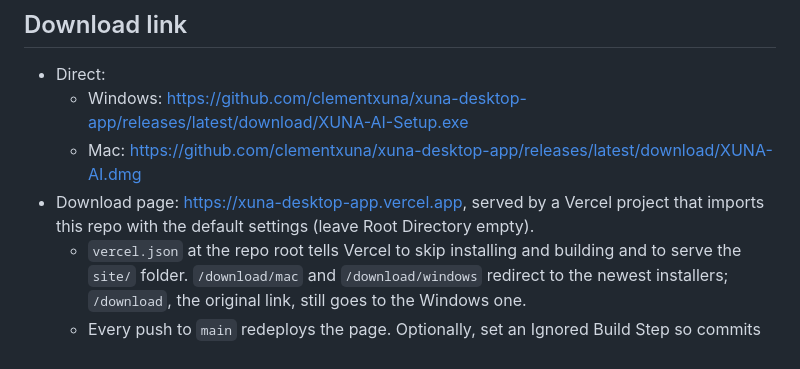
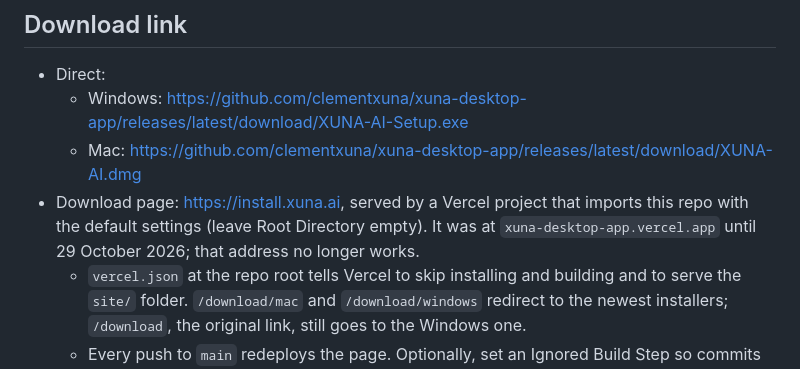
Before and after one commit to clementxuna/xuna-desktop-app, a Markdown page: README.md, the part around the change. Rendered like a GitHub page.

Commit message:
Point the README at the download page's new address, install.xuna.ai
Co-Authored-By: Claude Opus 5.5 <noreply@anthropic.com>

```diff
--- a/README.md
+++ b/README.md
@@ -145,8 +145,9 @@ by the `mac-release` workflow in `codemagic.yaml`, on an Apple silicon Mac mini.
 - Direct:
   - Windows: <https://github.com/clementxuna/xuna-desktop-app/releases/latest/download/XUNA-AI-Setup.exe>
   - Mac: <https://github.com/clementxuna/xuna-desktop-app/releases/latest/download/XUNA-AI.dmg>
-- Download page: <https://xuna-desktop-app.vercel.app>, served by a Vercel project that
-  imports this repo with the default settings (leave Root Directory empty).
+- Download page: <https://install.xuna.ai>, served by a Vercel project that imports this repo
+  with the default settings (leave Root Directory empty). It was at
+  `xuna-desktop-app.vercel.app` until 29 October 2026; that address no longer works.
   - `vercel.json` at the repo root tells Vercel to skip installing and building and to serve
     the `site/` folder. `/download/mac` and `/download/windows` redirect to the newest
     installers; `/download`, the original link, still goes to the Windows one.
```
